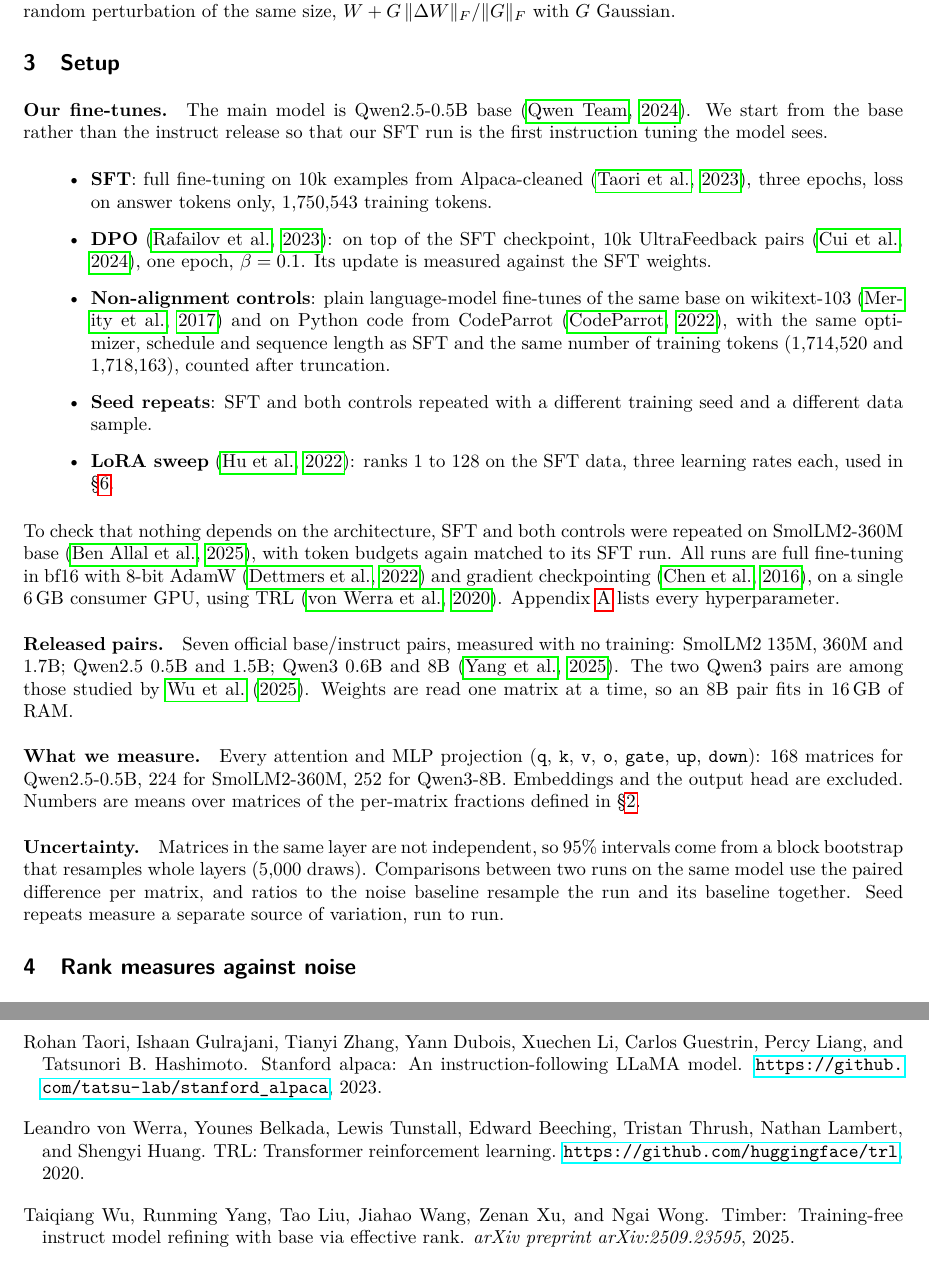
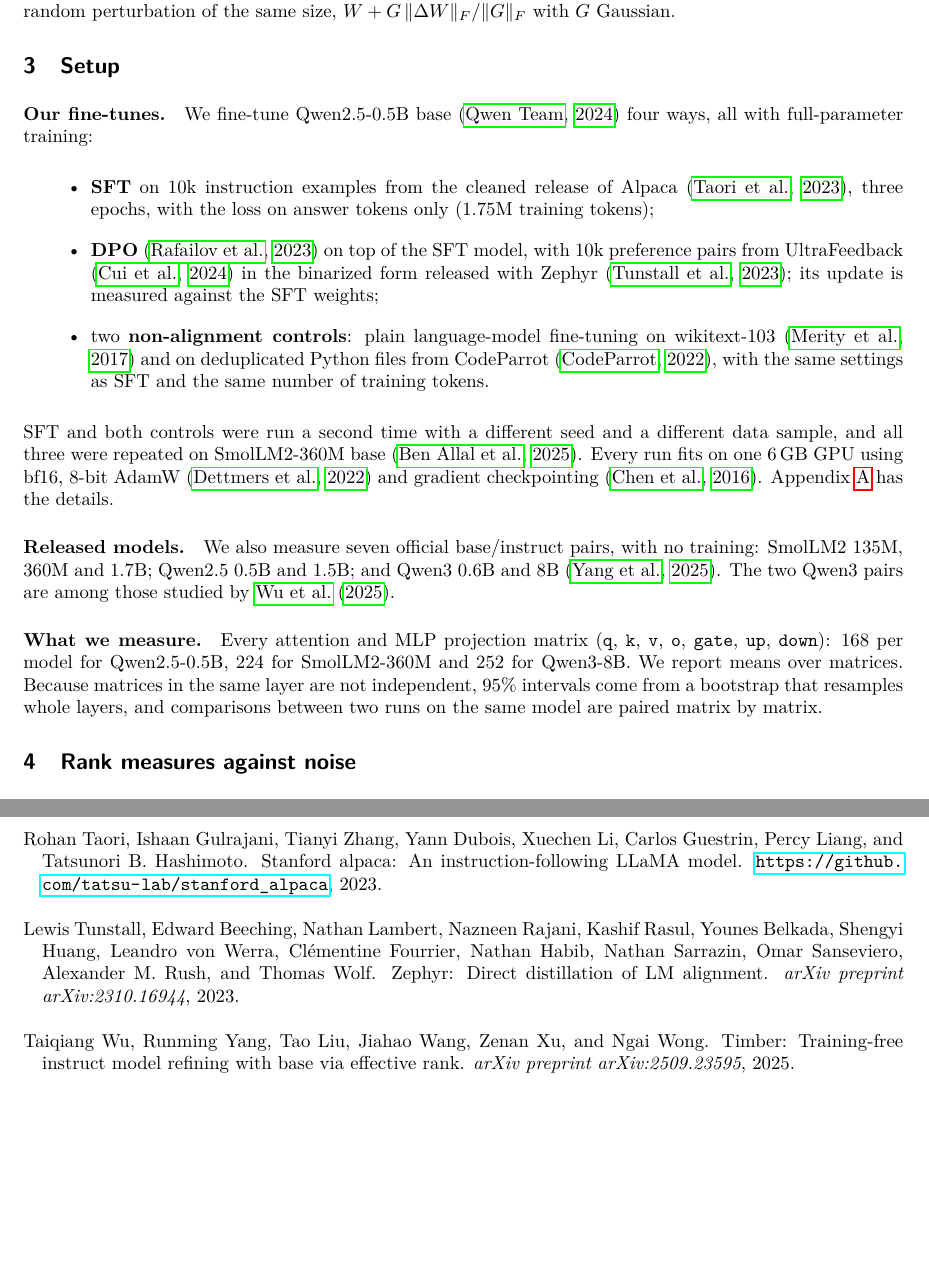
Before and after one commit to usman7384/llm-finetuning-update-spectra, a LaTeX paper (paper/main.tex, which reads paper/sections/setup.tex): two parts of pages 3 and 12 of 14, joined at a grey line, cut so that both start at the same text, the shorter picture padded with empty space. Compiled offline with pdfLaTeX.

Commit message:
Paper: shorter setup, exact dataset versions

```diff
--- a/paper/sections/setup.tex
+++ b/paper/sections/setup.tex
@@ -1,49 +1,36 @@
 \section{Setup}
 \label{sec:setup}
 
-\paragraph{Our fine-tunes.} The main model is Qwen2.5-0.5B base
-\citep{qwen2.5}. We start from the base rather than the instruct release so
-that our SFT run is the first instruction tuning the model sees.
+\paragraph{Our fine-tunes.} We fine-tune Qwen2.5-0.5B base \citep{qwen2.5}
+four ways, all with full-parameter training:
 \begin{itemize}
-  \item \textbf{SFT}: full fine-tuning on 10k examples from Alpaca-cleaned
-  \citep{taori2023alpaca}, three epochs, loss on answer tokens only,
-  1{,}750{,}543 training tokens.
-  \item \textbf{DPO} \citep{rafailov2023dpo}: on top of the SFT checkpoint,
-  10k UltraFeedback pairs \citep{cui2024ultrafeedback}, one epoch,
-  $\beta = 0.1$. Its update is measured against the SFT weights.
-  \item \textbf{Non-alignment controls}: plain language-model fine-tunes of
-  the same base on wikitext-103 \citep{merity2017pointer} and on Python code
-  from CodeParrot \citep{codeparrot}, with the same optimizer, schedule and
-  sequence length as SFT and the same number of training tokens
-  (1{,}714{,}520 and 1{,}718{,}163), counted after truncation.
-  \item \textbf{Seed repeats}: SFT and both controls repeated with a
-  different training seed and a different data sample.
-  \item \textbf{LoRA sweep} \citep{hu2022lora}: ranks 1 to 128 on the SFT data,
-  three learning rates each, used in \S\ref{sec:behavior}.
+  \item \textbf{SFT} on 10k instruction examples from the cleaned release of
+  Alpaca \citep{taori2023alpaca}, three epochs, with the loss on answer tokens
+  only (1.75M training tokens);
+  \item \textbf{DPO} \citep{rafailov2023dpo} on top of the SFT model, with
+  10k preference pairs from UltraFeedback \citep{cui2024ultrafeedback} in the
+  binarized form released with Zephyr \citep{tunstall2023zephyr}; its update
+  is measured against the SFT weights;
+  \item two \textbf{non-alignment controls}: plain language-model fine-tuning
+  on wikitext-103 \citep{merity2017pointer} and on deduplicated Python files
+  from CodeParrot \citep{codeparrot}, with the same settings as SFT and the
+  same number of training tokens.
 \end{itemize}
-To check that nothing depends on the architecture, SFT and both controls were
-repeated on SmolLM2-360M base \citep{allal2025smollm2}, with token budgets
-again matched to its SFT run. All runs are full fine-tuning in bf16 with 8-bit
+SFT and both controls were run a second time with a different seed and a
+different data sample, and all three were repeated on SmolLM2-360M base
+\citep{allal2025smollm2}. Every run fits on one 6\,GB GPU using bf16, 8-bit
 AdamW \citep{dettmers2022optimizers} and gradient checkpointing
-\citep{chen2016checkpointing}, on a single 6\,GB consumer GPU, using TRL
-\citep{vonwerra2020trl}. Appendix~\ref{app:training} lists every
-hyperparameter.
+\citep{chen2016checkpointing}. Appendix~\ref{app:training} has the details.
 
-\paragraph{Released pairs.} Seven official base/instruct pairs, measured with
-no training: SmolLM2 135M, 360M and 1.7B; Qwen2.5 0.5B and 1.5B; Qwen3 0.6B
-and 8B \citep{yang2025qwen3}. The two Qwen3 pairs are among those studied by
-\citet{wu2025timber}. Weights are read one matrix at a time, so an 8B pair
-fits in 16\,GB of RAM.
+\paragraph{Released models.} We also measure seven official base/instruct
+pairs, with no training: SmolLM2 135M, 360M and 1.7B; Qwen2.5 0.5B and 1.5B;
+and Qwen3 0.6B and 8B \citep{yang2025qwen3}. The two Qwen3 pairs are among
+those studied by \citet{wu2025timber}.
 
-\paragraph{What we measure.} Every attention and MLP projection
+\paragraph{What we measure.} Every attention and MLP projection matrix
 (\texttt{q}, \texttt{k}, \texttt{v}, \texttt{o}, \texttt{gate}, \texttt{up},
-\texttt{down}): 168 matrices for Qwen2.5-0.5B, 224 for SmolLM2-360M, 252 for
-Qwen3-8B. Embeddings and the output head are excluded. Numbers are means over
-matrices of the per-matrix fractions defined in \S\ref{sec:background}.
-
-\paragraph{Uncertainty.} Matrices in the same layer are not independent, so
-95\% intervals come from a block bootstrap that resamples whole layers (5{,}000
-draws). Comparisons between two runs on the same model use the paired
-difference per matrix, and ratios to the noise baseline resample the run and
-its baseline together. Seed repeats measure a separate source of variation,
-run to run.
+\texttt{down}): 168 per model for Qwen2.5-0.5B, 224 for SmolLM2-360M and 252
+for Qwen3-8B. We report means over matrices. Because matrices in the same
+layer are not independent, 95\% intervals come from a bootstrap that resamples
+whole layers, and comparisons between two runs on the same model are paired
+matrix by matrix.
```
